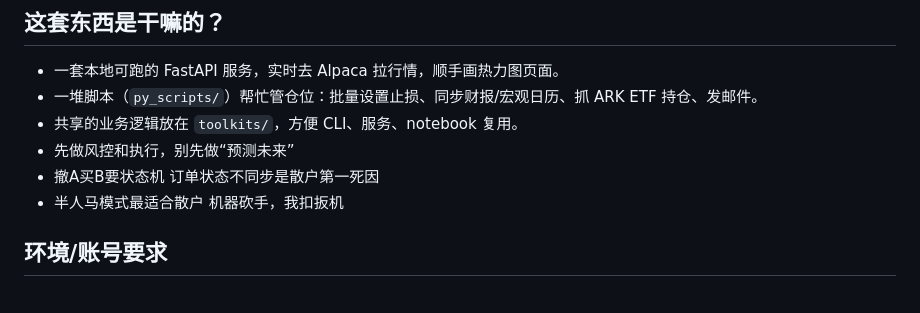
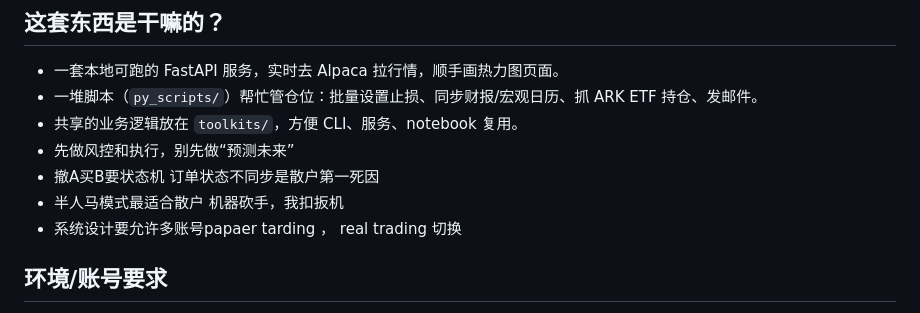
Before and after one commit to fightingBald/TradeBot, a Markdown page: README.md, the part around the change. GitHub-like rendering.

Commit message:
add spec

```diff
--- a/README.md
+++ b/README.md
@@ -7,6 +7,7 @@
 * 先做风控和执行，别先做“预测未来”
 *  撤A买B要状态机	订单状态不同步是散户第一死因
 *  半人马模式最适合散户 机器砍手，我扣扳机
+*  系统设计要允许多账号papaer tarding ， real trading 切换
 ## 环境/账号要求
 - Python 3.10 以上（本地推荐装成 `.venv`）。
 - Alpaca 账号和一对 API Key（写入 `.env` 或环境变量）。
```
